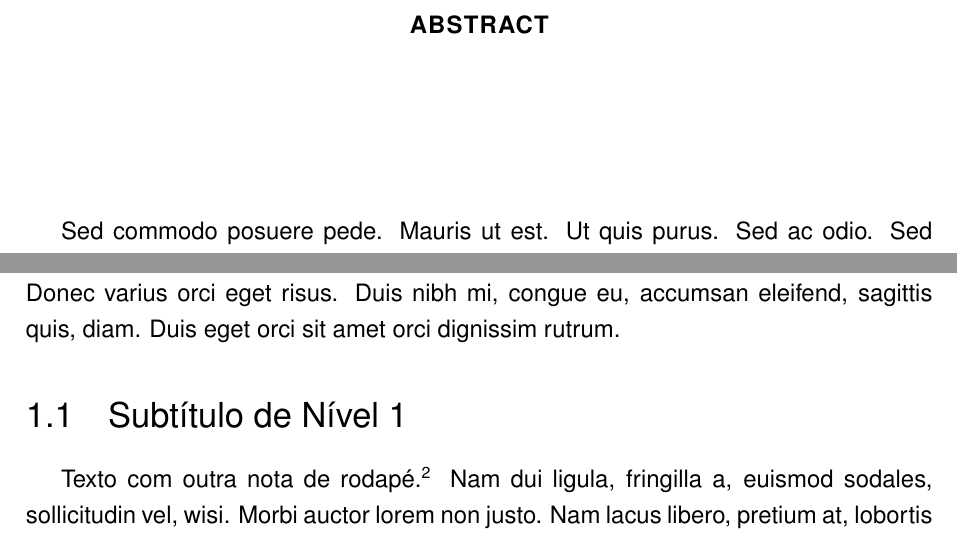
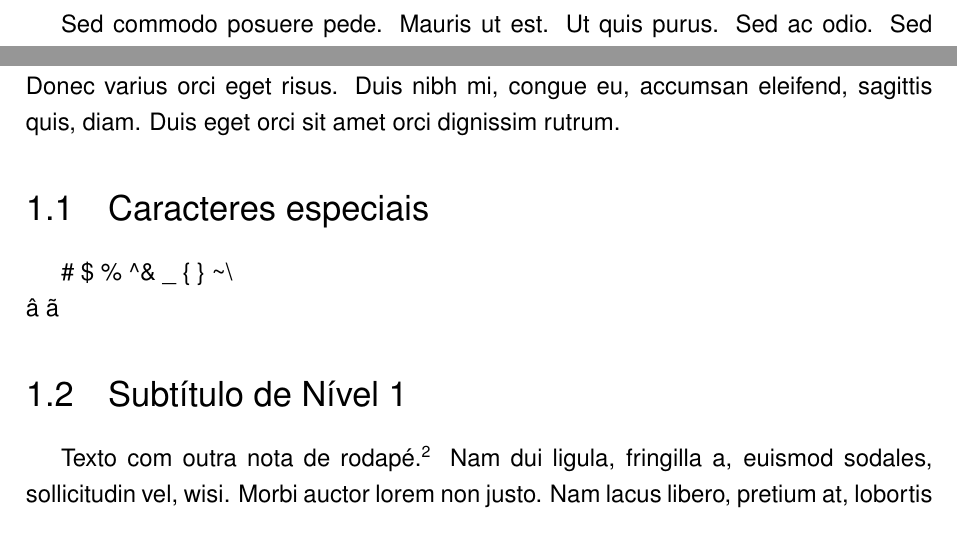
Before and after one commit to HigorFerreira/tcc-editor, a LaTeX thesis (latex.tex): two parts of pages 9 and 17 of 27, joined at a grey line, cut at the place of the change. Compiled offline with pdfLaTeX.

Commit message:
latex tests

```diff
--- a/latex.tex
+++ b/latex.tex
@@ -262,6 +262,10 @@
 \chapter{Introdução}
 Este é um exemplo de texto com uma nota de rodapé.\footnote{Aqui está o texto da nota de rodapé.} \lipsum[1]
 
+\section{Caracteres especiais}
+\#     \$     \%     \textasciicircum     \&     \_     \{     \}     \textasciitilde     \textbackslash \\
+â ã
+
 \section{Subtítulo de Nível 1}
 Texto com outra nota de rodapé.\footnote{Outro exemplo de nota de rodapé.} \lipsum[2-3]
 
```
Also changed, not shown: latex.pdf, 4 other files.
